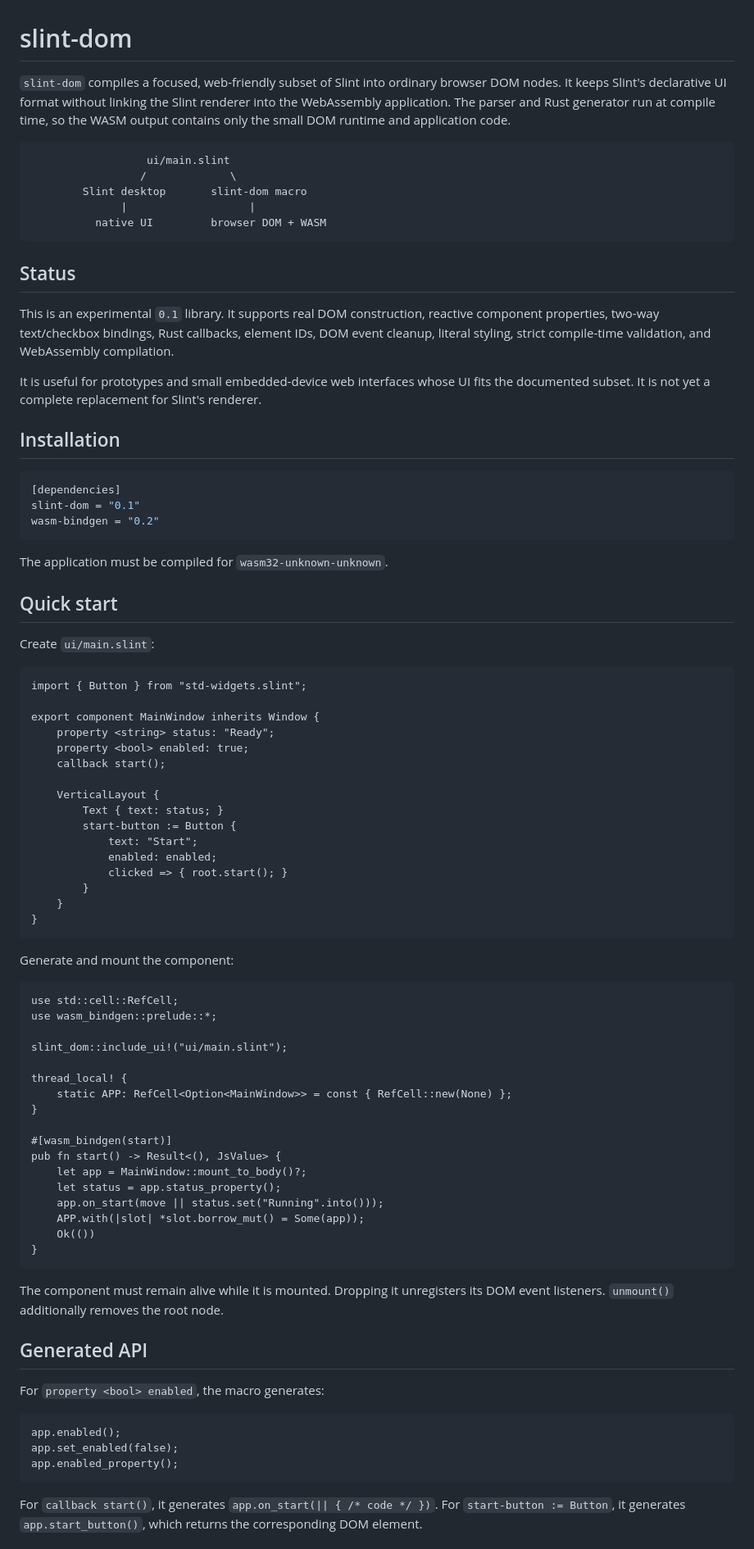
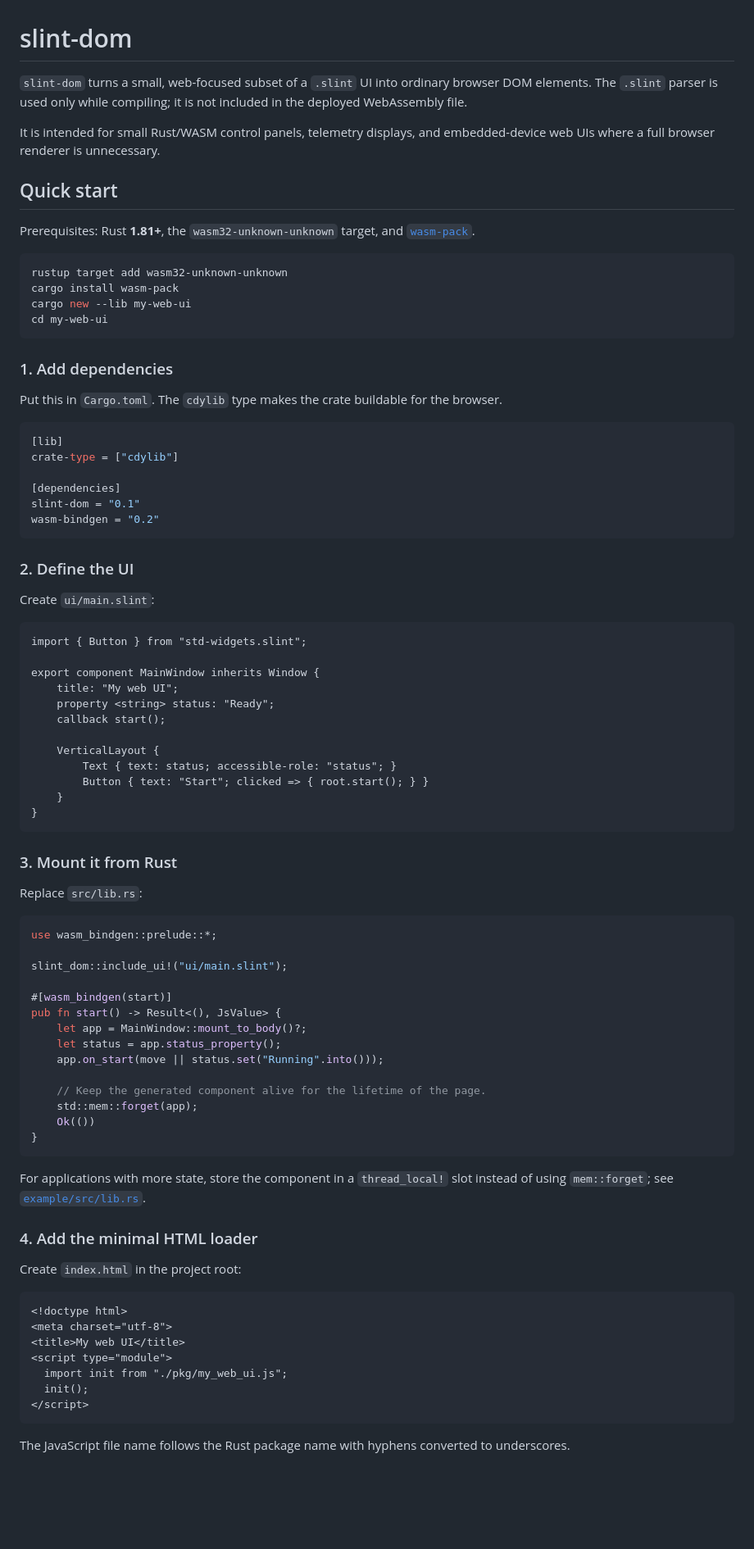
Before and after one commit to nursude355/Domlet, a Markdown page: README.md, the part around one of its changes. Shown at 82% size. Drawn GitHub-style; blank space fills up the shorter version.

Commit message:
docs: add crates.io quick-start guide

````diff
--- a/README.md
+++ b/README.md
@@ -1,41 +1,39 @@
 # slint-dom
 
-`slint-dom` compiles a focused, web-friendly subset of Slint into ordinary
-browser DOM nodes. It keeps Slint's declarative UI format without linking the
-Slint renderer into the WebAssembly application. The parser and Rust generator
-run at compile time, so the WASM output contains only the small DOM runtime and
-application code.
+`slint-dom` turns a small, web-focused subset of a `.slint` UI into ordinary
+browser DOM elements. The `.slint` parser is used only while compiling; it is
+not included in the deployed WebAssembly file.
 
-```text
-                  ui/main.slint
-                 /             \
-        Slint desktop       slint-dom macro
-              |                   |
-          native UI         browser DOM + WASM
+It is intended for small Rust/WASM control panels, telemetry displays, and
+embedded-device web UIs where a full browser renderer is unnecessary.
+
+## Quick start
+
+Prerequisites: Rust **1.81+**, the `wasm32-unknown-unknown` target, and
+[`wasm-pack`](https://wasm-bindgen.github.io/wasm-pack/).
+
+```bash
+rustup target add wasm32-unknown-unknown
+cargo install wasm-pack
+cargo new --lib my-web-ui
+cd my-web-ui
 ```
 
-## Status
+### 1. Add dependencies
 
-This is an experimental `0.1` library. It supports real DOM construction,
-reactive component properties, two-way text/checkbox bindings, Rust callbacks,
-element IDs, DOM event cleanup, literal styling, strict compile-time validation,
-and WebAssembly compilation.
-
-It is useful for prototypes and small embedded-device web interfaces whose UI
-fits the documented subset. It is not yet a complete replacement for Slint's
-renderer.
-
-## Installation
+Put this in `Cargo.toml`. The `cdylib` type makes the crate buildable for the
+browser.
 
 ```toml
+[lib]
+crate-type = ["cdylib"]
+
 [dependencies]
 slint-dom = "0.1"
 wasm-bindgen = "0.2"
 ```
 
-The application must be compiled for `wasm32-unknown-unknown`.
-
-## Quick start
+### 2. Define the UI
 
 Create `ui/main.slint`:
 
@@ -43,57 +41,55 @@ Create `ui/main.slint`:
 import { Button } from "std-widgets.slint";
 
 export component MainWindow inherits Window {
+    title: "My web UI";
     property <string> status: "Ready";
-    property <bool> enabled: true;
     callback start();
 
     VerticalLayout {
-        Text { text: status; }
-        start-button := Button {
-            text: "Start";
-            enabled: enabled;
-            clicked => { root.start(); }
-        }
+        Text { text: status; accessible-role: "status"; }
+        Button { text: "Start"; clicked => { root.start(); } }
     }
 }
 ```
 
-Generate and mount the component:
+### 3. Mount it from Rust
 
-```rust,ignore
-use std::cell::RefCell;
+Replace `src/lib.rs`:
+
+```rust
 use wasm_bindgen::prelude::*;
 
 slint_dom::include_ui!("ui/main.slint");
-
-thread_local! {
-    static APP: RefCell<Option<MainWindow>> = const { RefCell::new(None) };
-}
 
 #[wasm_bindgen(start)]
 pub fn start() -> Result<(), JsValue> {
     let app = MainWindow::mount_to_body()?;
     let status = app.status_property();
     app.on_start(move || status.set("Running".into()));
-    APP.with(|slot| *slot.borrow_mut() = Some(app));
+
+    // Keep the generated component alive for the lifetime of the page.
+    std::mem::forget(app);
     Ok(())
 }
 ```
 
-The component must remain alive while it is mounted. Dropping it unregisters
-its DOM event listeners. `unmount()` additionally removes the root node.
+For applications with more state, store the component in a `thread_local!`
+slot instead of using `mem::forget`; see [`example/src/lib.rs`](example/src/lib.rs).
 
-## Generated API
+### 4. Add the minimal HTML loader
 
-For `property <bool> enabled`, the macro generates:
+Create `index.html` in the project root:
 
-```rust,ignore
-app.enabled();
-app.set_enabled(false);
-app.enabled_property();
+```html
+<!doctype html>
+<meta charset="utf-8">
+<title>My web UI</title>
+<script type="module">
+  import init from "./pkg/my_web_ui.js";
+  init();
+</script>
 ```
 
-For `callback start()`, it generates `app.on_start(|| { /* code */ })`. For
-`start-button := Button`, it generates `app.start_button()`, which returns the
-corresponding DOM element.
+The JavaScript file name follows the Rust package name with hyphens converted
+to underscores.
 
````
Also changed, not shown: other parts of README.md (+36 -71 lines), docs/runtime-contract.md (added, +78 -0 lines).
